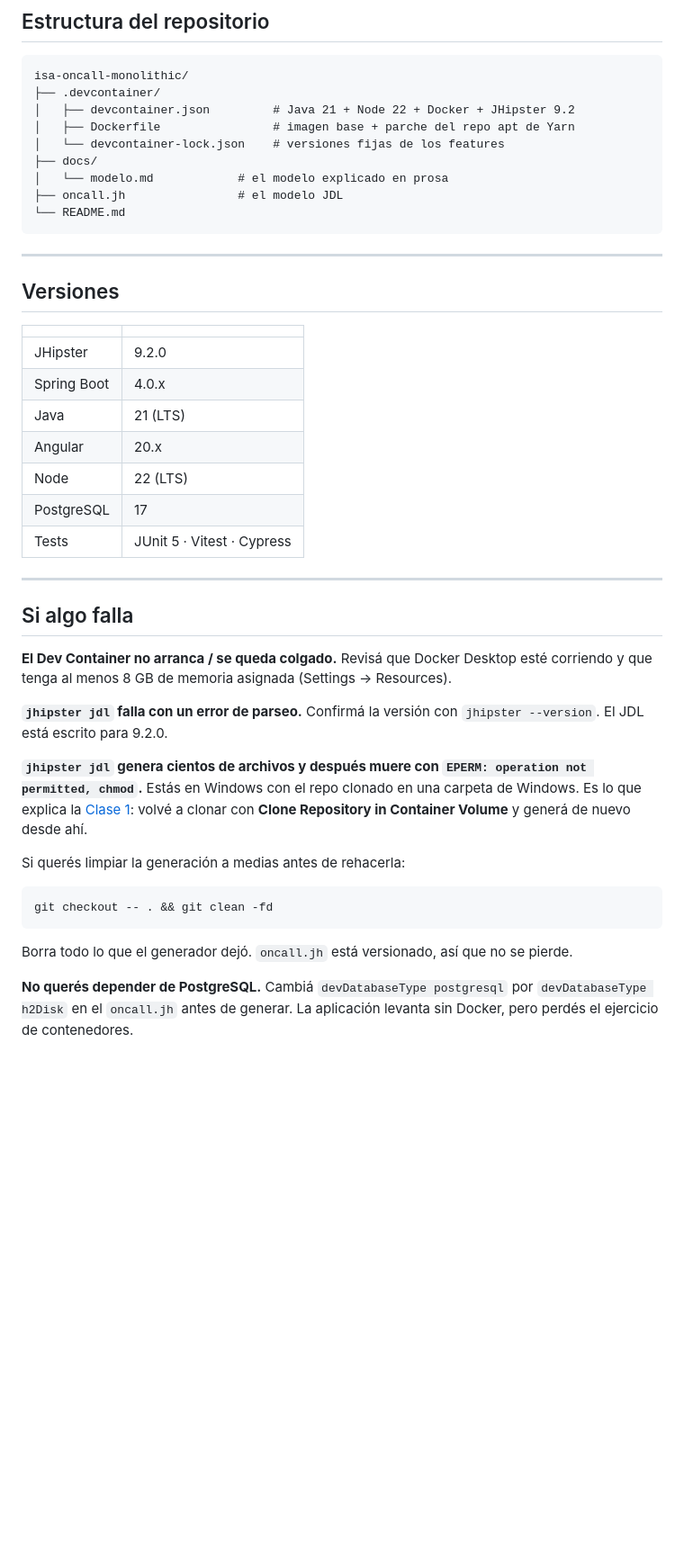
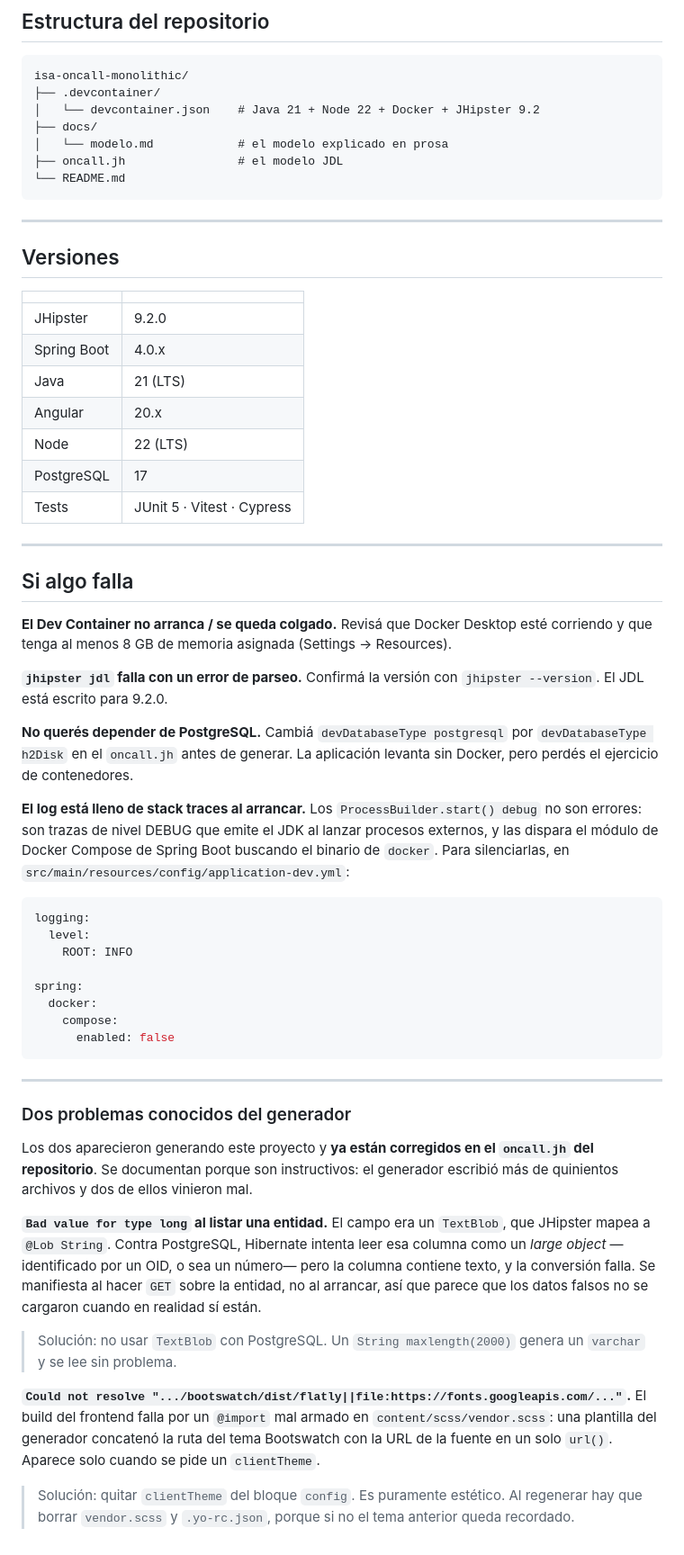
Before and after one commit to jeremiascastilloum/isa-oncall-monolithic, a Markdown page: README.md, the part around one of its changes. Shown at 90% size. Rendered like a GitHub page; blank space fills up the shorter version.

Commit message:
docs(readme): update installation instructions and add regeneration steps

````diff
--- a/README.md
+++ b/README.md
@@ -136,9 +191,7 @@ Esas cuatro reglas son el material de las clases siguientes.
 ```
 isa-oncall-monolithic/
 ├── .devcontainer/
-│   ├── devcontainer.json         # Java 21 + Node 22 + Docker + JHipster 9.2
-│   ├── Dockerfile                # imagen base + parche del repo apt de Yarn
-│   └── devcontainer-lock.json    # versiones fijas de los features
+│   └── devcontainer.json    # Java 21 + Node 22 + Docker + JHipster 9.2
 ├── docs/
 │   └── modelo.md            # el modelo explicado en prosa
 ├── oncall.jh                # el modelo JDL
@@ -149,15 +202,15 @@ isa-oncall-monolithic/
 
 ## Versiones
 
-| | |
-|---|---|
-| JHipster | 9.2.0 |
-| Spring Boot | 4.0.x |
-| Java | 21 (LTS) |
-| Angular | 20.x |
-| Node | 22 (LTS) |
-| PostgreSQL | 17 |
-| Tests | JUnit 5 · Vitest · Cypress |
+|             |                            |
+| ----------- | -------------------------- |
+| JHipster    | 9.2.0                      |
+| Spring Boot | 4.0.x                      |
+| Java        | 21 (LTS)                   |
+| Angular     | 20.x                       |
+| Node        | 22 (LTS)                   |
+| PostgreSQL  | 17                         |
+| Tests       | JUnit 5 · Vitest · Cypress |
 
 ---
 
@@ -167,14 +220,31 @@ isa-oncall-monolithic/
 
 **`jhipster jdl` falla con un error de parseo.** Confirmá la versión con `jhipster --version`. El JDL está escrito para 9.2.0.
 
-**`jhipster jdl` genera cientos de archivos y después muere con `EPERM: operation not permitted, chmod`.** Estás en Windows con el repo clonado en una carpeta de Windows. Es lo que explica la [Clase 1](#windows--cloná-dentro-de-un-volumen-docker): volvé a clonar con **Clone Repository in Container Volume** y generá de nuevo desde ahí.
+**No querés depender de PostgreSQL.** Cambiá `devDatabaseType postgresql` por `devDatabaseType h2Disk` en el `oncall.jh` antes de generar. La aplicación levanta sin Docker, pero perdés el ejercicio de contenedores.
 
-Si querés limpiar la generación a medias antes de rehacerla:
+**El log está lleno de stack traces al arrancar.** Los `ProcessBuilder.start() debug` no son errores: son trazas de nivel DEBUG que emite el JDK al lanzar procesos externos, y las dispara el módulo de Docker Compose de Spring Boot buscando el binario de `docker`. Para silenciarlas, en `src/main/resources/config/application-dev.yml`:
 
-```bash
-git checkout -- . && git clean -fd
+```yaml
+logging:
+  level:
+    ROOT: INFO
+
+spring:
+  docker:
+    compose:
+      enabled: false
 ```
 
-Borra todo lo que el generador dejó. `oncall.jh` está versionado, así que no se pierde.
+---
 
-**No querés depender de PostgreSQL.** Cambiá `devDatabaseType postgresql` por `devDatabaseType h2Disk` en el `oncall.jh` antes de generar. La aplicación levanta sin Docker, pero perdés el ejercicio de contenedores.
+### Dos problemas conocidos del generador
+
+Los dos aparecieron generando este proyecto y **ya están corregidos en el `oncall.jh` del repositorio**. Se documentan porque son instructivos: el generador escribió más de quinientos archivos y dos de ellos vinieron mal.
+
+**`Bad value for type long` al listar una entidad.** El campo era un `TextBlob`, que JHipster mapea a `@Lob String`. Contra PostgreSQL, Hibernate intenta leer esa columna como un _large object_ —identificado por un OID, o sea un número— pero la columna contiene texto, y la conversión falla. Se manifiesta al hacer `GET` sobre la entidad, no al arrancar, así que parece que los datos falsos no se cargaron cuando en realidad sí están.
+
+> Solución: no usar `TextBlob` con PostgreSQL. Un `String maxlength(2000)` genera un `varchar` y se lee sin problema.
+
+**`Could not resolve ".../bootswatch/dist/flatly||file:https://fonts.googleapis.com/..."`.** El build del frontend falla por un `@import` mal armado en `content/scss/vendor.scss`: una plantilla del generador concatenó la ruta del tema Bootswatch con la URL de la fuente en un solo `url()`. Aparece solo cuando se pide un `clientTheme`.
+
+> Solución: quitar `clientTheme` del bloque `config`. Es puramente estético. Al regenerar hay que borrar `vendor.scss` y `.yo-rc.json`, porque si no el tema anterior queda recordado.
````
Also changed, not shown: other parts of README.md (+85 -30 lines).
